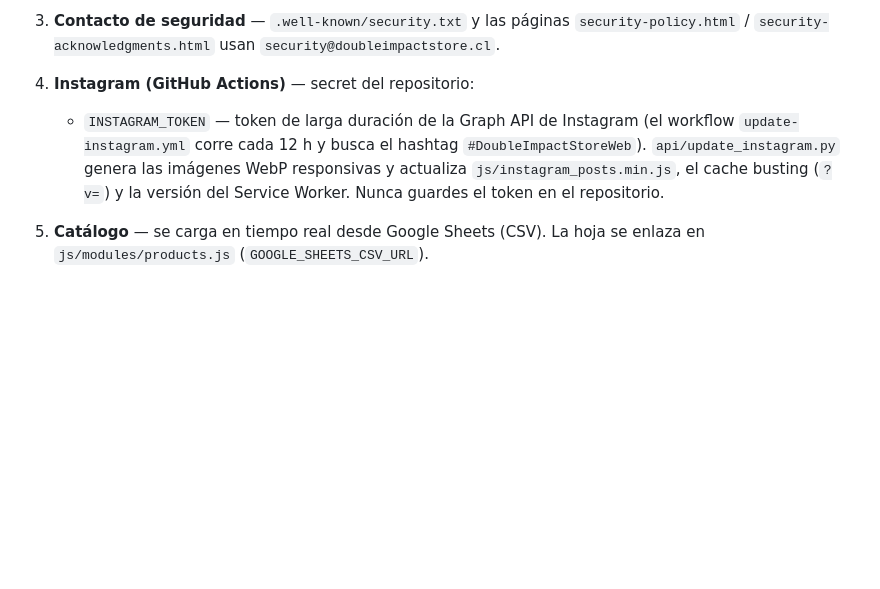
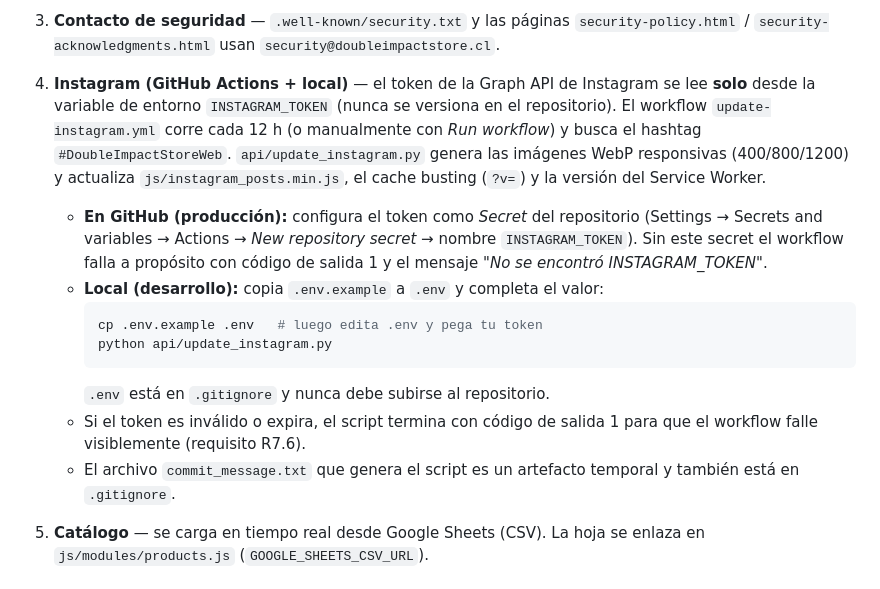
Before and after one commit to Iyov/DoubleImpactStore, a Markdown page: README.md, the part around the change. Drawn GitHub-style; blank space fills up the shorter version.

Commit message:
Add README .env API Instagram

````diff
--- a/README.md
+++ b/README.md
@@ -48,8 +48,17 @@ El sitio funciona sin estas configuraciones (los componentes se ocultan o quedan
 
 3. **Contacto de seguridad** — `.well-known/security.txt` y las páginas `security-policy.html` / `security-acknowledgments.html` usan `security@doubleimpactstore.cl`.
 
-4. **Instagram (GitHub Actions)** — secret del repositorio:
-   - `INSTAGRAM_TOKEN` — token de larga duración de la Graph API de Instagram (el workflow `update-instagram.yml` corre cada 12 h y busca el hashtag `#DoubleImpactStoreWeb`). `api/update_instagram.py` genera las imágenes WebP responsivas y actualiza `js/instagram_posts.min.js`, el cache busting (`?v=`) y la versión del Service Worker. Nunca guardes el token en el repositorio.
+4. **Instagram (GitHub Actions + local)** — el token de la Graph API de Instagram se lee **solo** desde la variable de entorno `INSTAGRAM_TOKEN` (nunca se versiona en el repositorio). El workflow `update-instagram.yml` corre cada 12 h (o manualmente con *Run workflow*) y busca el hashtag `#DoubleImpactStoreWeb`. `api/update_instagram.py` genera las imágenes WebP responsivas (400/800/1200) y actualiza `js/instagram_posts.min.js`, el cache busting (`?v=`) y la versión del Service Worker.
+
+   - **En GitHub (producción):** configura el token como *Secret* del repositorio (Settings → Secrets and variables → Actions → *New repository secret* → nombre `INSTAGRAM_TOKEN`). Sin este secret el workflow falla a propósito con código de salida 1 y el mensaje *"No se encontró INSTAGRAM_TOKEN"*.
+   - **Local (desarrollo):** copia `.env.example` a `.env` y completa el valor:
+     ```bash
+     cp .env.example .env   # luego edita .env y pega tu token
+     python api/update_instagram.py
+     ```
+     `.env` está en `.gitignore` y nunca debe subirse al repositorio.
+   - Si el token es inválido o expira, el script termina con código de salida 1 para que el workflow falle visiblemente (requisito R7.6).
+   - El archivo `commit_message.txt` que genera el script es un artefacto temporal y también está en `.gitignore`.
 
 5. **Catálogo** — se carga en tiempo real desde Google Sheets (CSV). La hoja se enlaza en `js/modules/products.js` (`GOOGLE_SHEETS_CSV_URL`).
 
````
